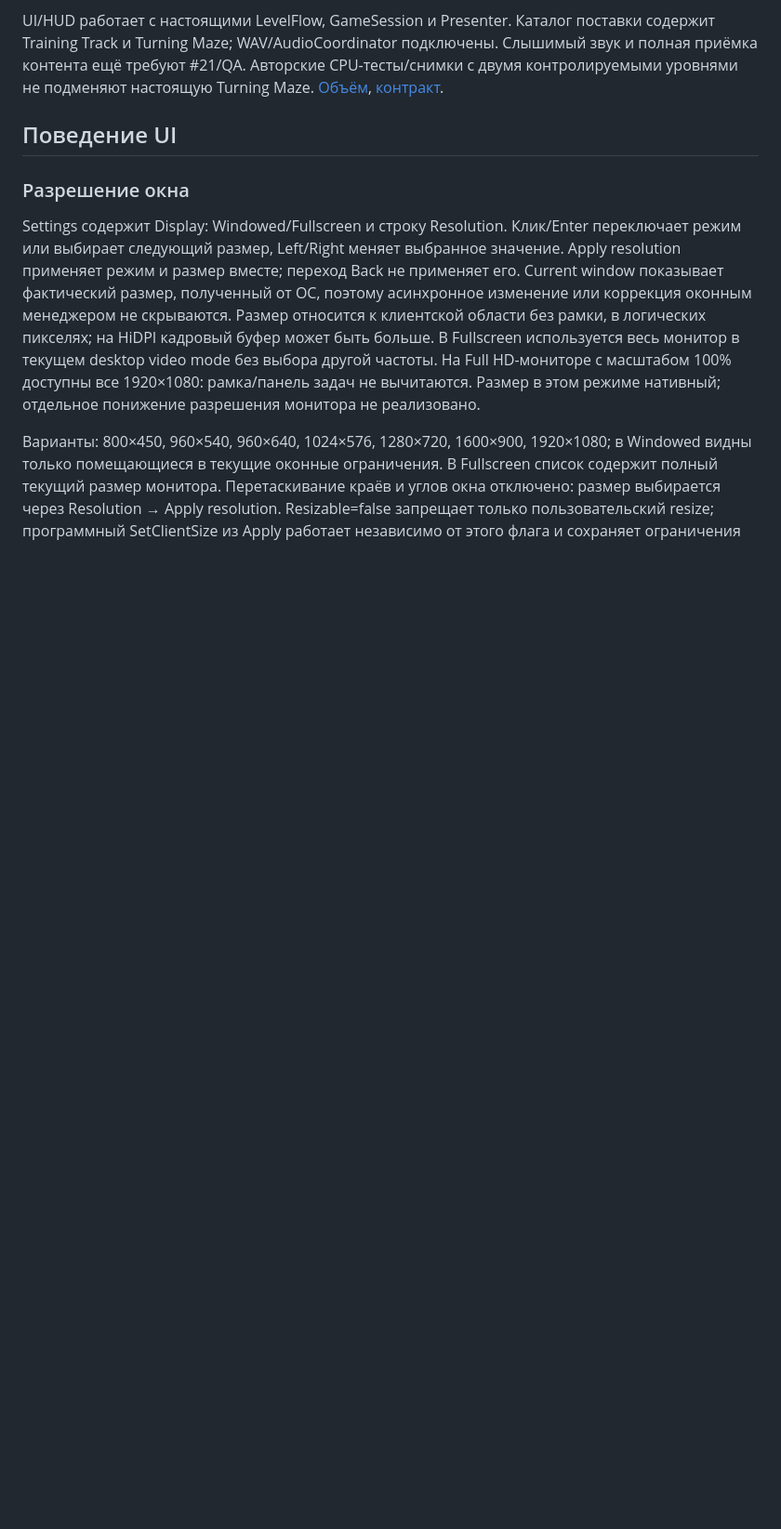
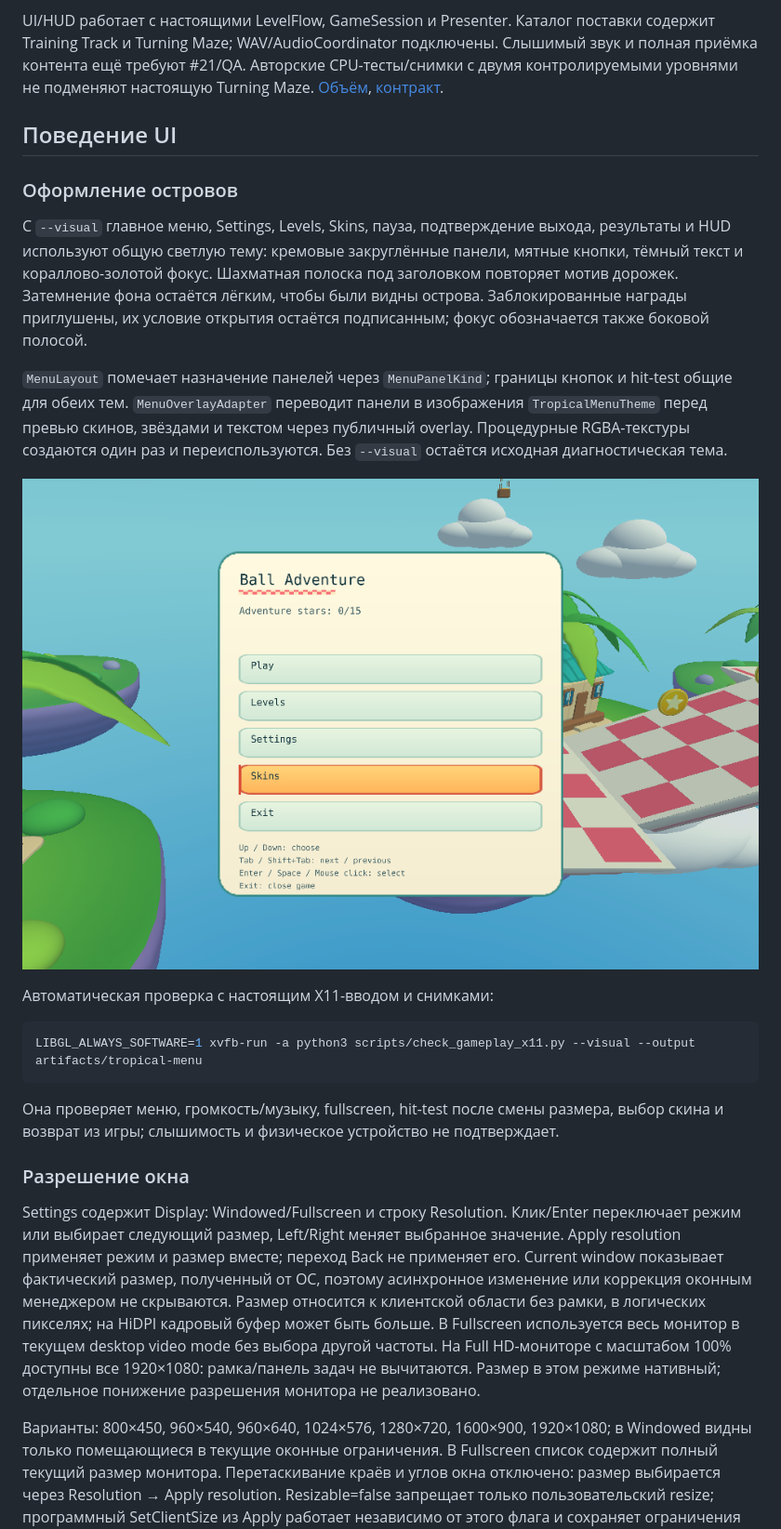
Before and after one commit to alken1t15/simple-platformer, a Markdown page: docs/menu.md, the part around the change. Shown at 93% size. Drawn GitHub-style; pictures changed too: docs/images/main-menu.png (added); blank space fills up the shorter version.

````diff
--- a/docs/menu.md
+++ b/docs/menu.md
@@ -16,6 +16,32 @@ UI/HUD работает с настоящими LevelFlow, GameSession и Presen
 не подменяют настоящую Turning Maze. [Объём](project-scope.md), [контракт](app-engine-contract-v1.md#app).
 
 ## Поведение UI
+
+### Оформление островов
+
+С `--visual` главное меню, Settings, Levels, Skins, пауза, подтверждение выхода,
+результаты и HUD используют общую светлую тему: кремовые закруглённые панели,
+мятные кнопки, тёмный текст и кораллово-золотой фокус. Шахматная полоска под
+заголовком повторяет мотив дорожек. Затемнение фона остаётся лёгким, чтобы были
+видны острова. Заблокированные награды приглушены, их условие открытия остаётся
+подписанным; фокус обозначается также боковой полосой.
+
+`MenuLayout` помечает назначение панелей через `MenuPanelKind`; границы кнопок и
+hit-test общие для обеих тем. `MenuOverlayAdapter` переводит панели в изображения
+`TropicalMenuTheme` перед превью скинов, звёздами и текстом через публичный overlay.
+Процедурные RGBA-текстуры создаются один раз и переиспользуются. Без `--visual`
+остаётся исходная диагностическая тема.
+
+![Главное меню в тропической теме; реальный Linux/X11-кадр с --visual](images/main-menu.png)
+
+Автоматическая проверка с настоящим X11-вводом и снимками:
+
+```sh
+LIBGL_ALWAYS_SOFTWARE=1 xvfb-run -a python3 scripts/check_gameplay_x11.py --visual --output artifacts/tropical-menu
+```
+
+Она проверяет меню, громкость/музыку, fullscreen, hit-test после смены размера,
+выбор скина и возврат из игры; слышимость и физическое устройство не подтверждает.
 
 <a id="window-size"></a>
 
````
Also changed, not shown: AGENTS.md (+2 -0 lines), README.md (+2 -0 lines), 9 other files.
